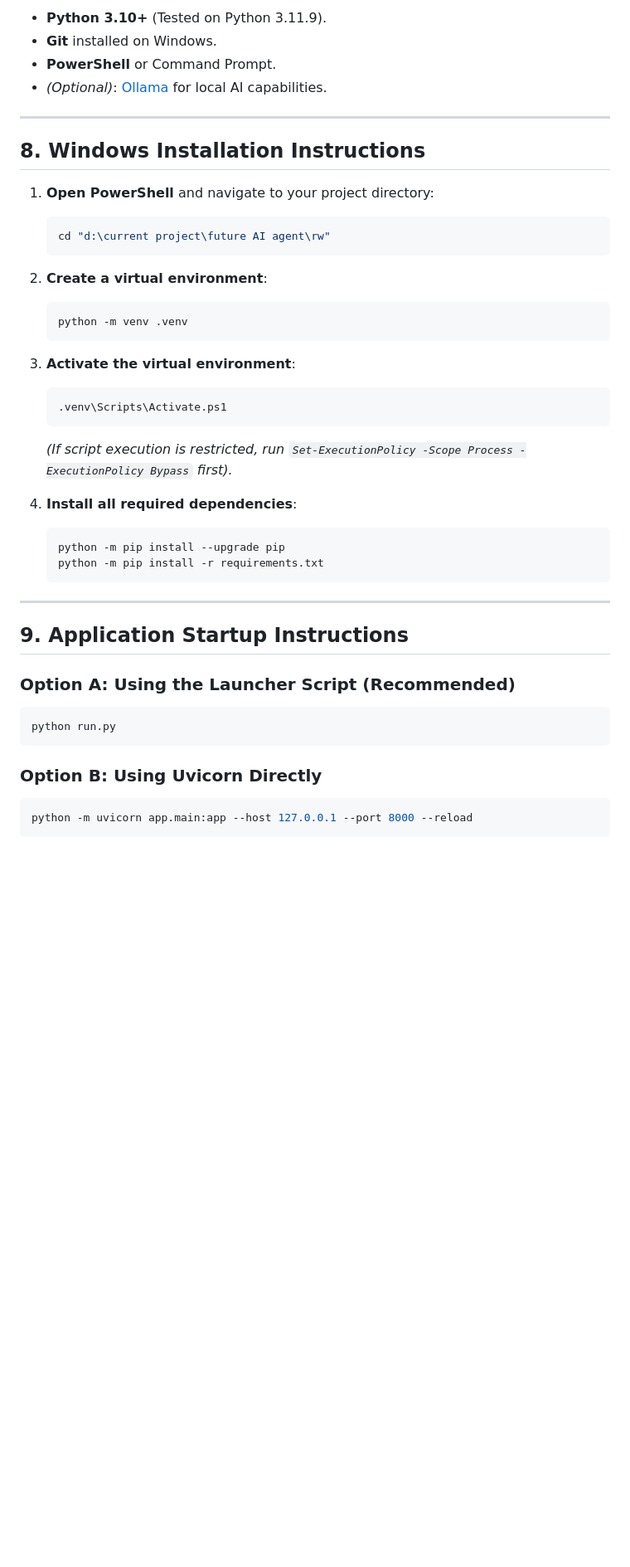
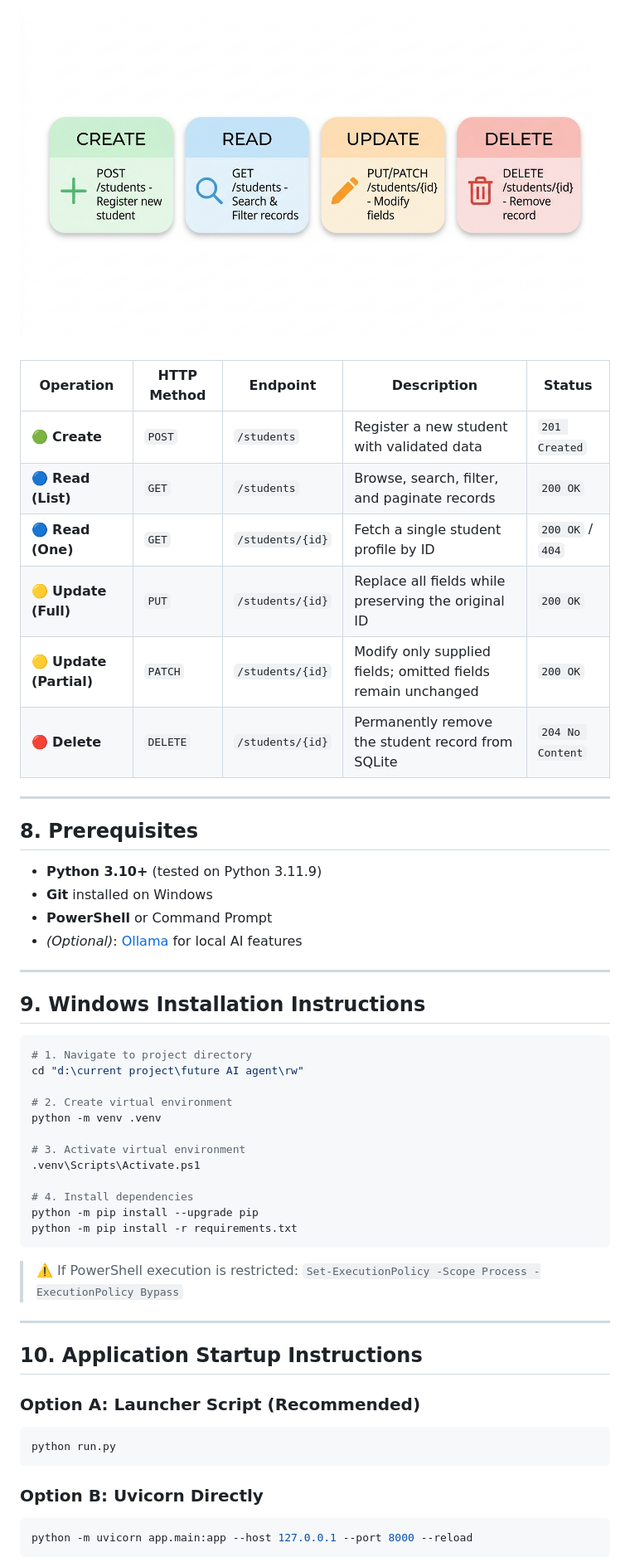
Before and after one commit to rajeshwari229080/future-AI-agents-internship-mini-project, a Markdown page: README.md, the part around the change printed below. Shown: that part at 83% size. Drawn GitHub-style; pictures changed too: docs/readme_crud.jpg (added); blank space fills up the shorter version.

````diff
--- a/README.md
+++ b/README.md
@@ -171,45 +176,59 @@ student-record-management/
 
-- **Python 3.10+** (Tested on Python 3.11.9).
-- **Git** installed on Windows.
-- **PowerShell** or Command Prompt.
-- *(Optional)*: [Ollama](https://ollama.com/) for local AI capabilities.
+<div align="center">
+  <img src="docs/readme_crud.jpg" alt="CRUD Operations — Create Read Update Delete" width="100%">
+</div>
+
+<br/>
+
+| Operation | HTTP Method | Endpoint | Description | Status |
+|---|---|---|---|---|
+| 🟢 **Create** | `POST` | `/students` | Register a new student with validated data | `201 Created` |
+| 🔵 **Read (List)** | `GET` | `/students` | Browse, search, filter, and paginate records | `200 OK` |
+| 🔵 **Read (One)** | `GET` | `/students/{id}` | Fetch a single student profile by ID | `200 OK` / `404` |
+| 🟡 **Update (Full)** | `PUT` | `/students/{id}` | Replace all fields while preserving the original ID | `200 OK` |
+| 🟡 **Update (Partial)** | `PATCH` | `/students/{id}` | Modify only supplied fields; omitted fields remain unchanged | `200 OK` |
+| 🔴 **Delete** | `DELETE` | `/students/{id}` | Permanently remove the student record from SQLite | `204 No Content` |
 
 ---
 
-## 8. Windows Installation Instructions
+## 8. Prerequisites
 
-1. **Open PowerShell** and navigate to your project directory:
-   ```powershell
-   cd "d:\current project\future AI agent\rw"
-   ```
-
-2. **Create a virtual environment**:
-   ```powershell
-   python -m venv .venv
-   ```
-
-3. **Activate the virtual environment**:
-   ```powershell
-   .venv\Scripts\Activate.ps1
-   ```
-   *(If script execution is restricted, run `Set-ExecutionPolicy -Scope Process -ExecutionPolicy Bypass` first).*
-
-4. **Install all required dependencies**:
-   ```powershell
-   python -m pip install --upgrade pip
-   python -m pip install -r requirements.txt
-   ```
+- **Python 3.10+** (tested on Python 3.11.9)
+- **Git** installed on Windows
+- **PowerShell** or Command Prompt
+- *(Optional)*: [Ollama](https://ollama.com/) for local AI features
 
 ---
 
-## 9. Application Startup Instructions
+## 9. Windows Installation Instructions
 
-### Option A: Using the Launcher Script (Recommended)
+```powershell
+# 1. Navigate to project directory
+cd "d:\current project\future AI agent\rw"
+
+# 2. Create virtual environment
+python -m venv .venv
+
+# 3. Activate virtual environment
+.venv\Scripts\Activate.ps1
+
+# 4. Install dependencies
+python -m pip install --upgrade pip
+python -m pip install -r requirements.txt
+```
+
+> ⚠️ If PowerShell execution is restricted: `Set-ExecutionPolicy -Scope Process -ExecutionPolicy Bypass`
+
+---
+
+## 10. Application Startup Instructions
+
+### Option A: Launcher Script (Recommended)
 ```powershell
 python run.py
 ```
 
-### Option B: Using Uvicorn Directly
+### Option B: Uvicorn Directly
 ```powershell
 python -m uvicorn app.main:app --host 127.0.0.1 --port 8000 --reload
 ```
````
Also changed, not shown: other parts of README.md (+237 -265 lines), linkedin.md (added, +89 -0 lines), docs/linkedin_banner.jpg (added), docs/readme_banner.jpg (added).
